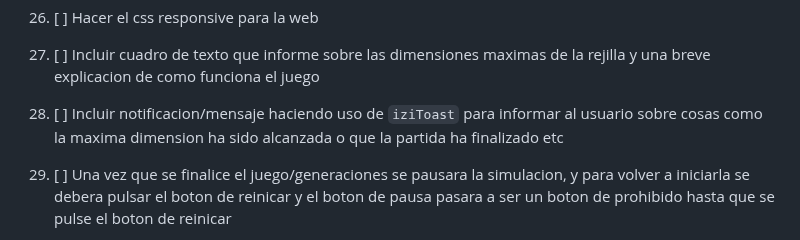
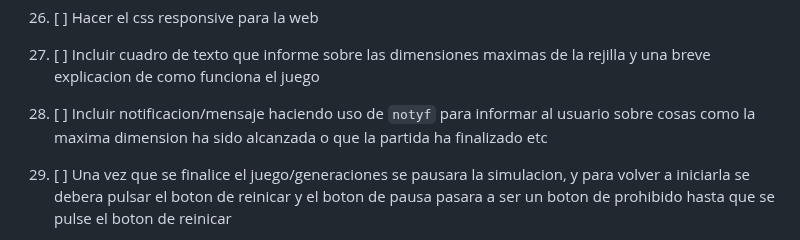
Before and after one commit to rkatins/Juego-de-la-vida-Conway, a Markdown page: ROADMAP.md, the part around the change. Rendered like a GitHub page.

Commit message:
TAREA ACTUALIZADA: Con el cambio de estilo se ha pensado en otro tipo de alertas/notificaciones/mensajes

```diff
--- a/ROADMAP.md
+++ b/ROADMAP.md
@@ -68,7 +68,7 @@
 
 27. [ ] Incluir cuadro de texto que informe sobre las dimensiones maximas de la rejilla y una breve explicacion de como funciona el juego
 
-28. [ ] Incluir notificacion/mensaje haciendo uso de `iziToast` para informar al usuario sobre cosas como la maxima dimension ha sido alcanzada o que la partida ha finalizado etc
+28. [ ] Incluir notificacion/mensaje haciendo uso de `notyf` para informar al usuario sobre cosas como la maxima dimension ha sido alcanzada o que la partida ha finalizado etc
 
 29. [ ] Una vez que se finalice el juego/generaciones se pausara la simulacion, y para volver a iniciarla se debera pulsar el boton de reinicar y el boton de pausa pasara a ser un boton de prohibido hasta que se pulse el boton de reinicar
 
```
